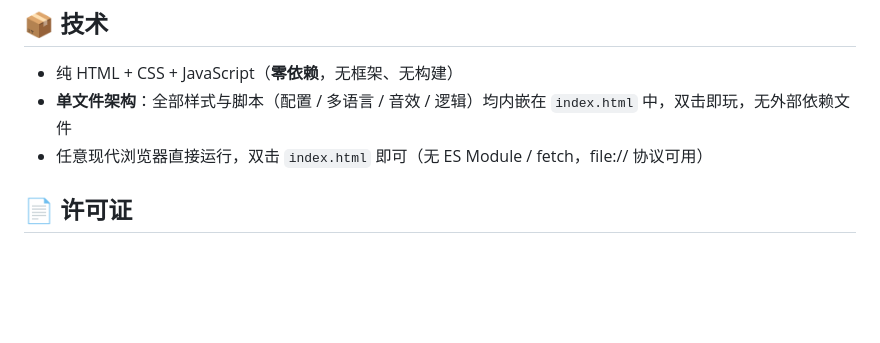
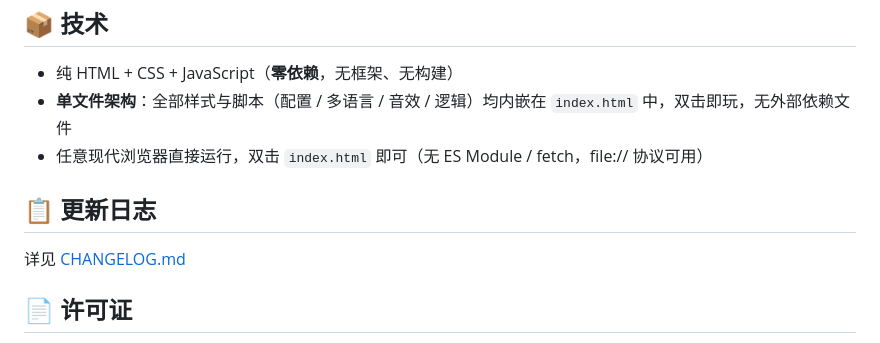
Before and after one commit to yuyuanjingxuan/mini-advance-wars, a Markdown page: README.md, the part around the change. Rendered like a GitHub page; blank space fills up the shorter version.

```diff
--- a/README.md
+++ b/README.md
@@ -82,6 +82,10 @@ python -m http.server 8765
 - **单文件架构**：全部样式与脚本（配置 / 多语言 / 音效 / 逻辑）均内嵌在 `index.html` 中，双击即玩，无外部依赖文件
 - 任意现代浏览器直接运行，双击 `index.html` 即可（无 ES Module / fetch，file:// 协议可用）
 
+## 📋 更新日志
+
+详见 [CHANGELOG.md](CHANGELOG.md)
+
 ## 📄 许可证
 
 [AGPL-3.0](LICENSE) — 可自由使用、修改、二次分发（包括商用），但你的修改版本（含作为网络服务运行的情形）同样必须开源。
```
Also changed, not shown: CHANGELOG.md (added, +38 -0 lines), README.en.md (+4 -0 lines).
